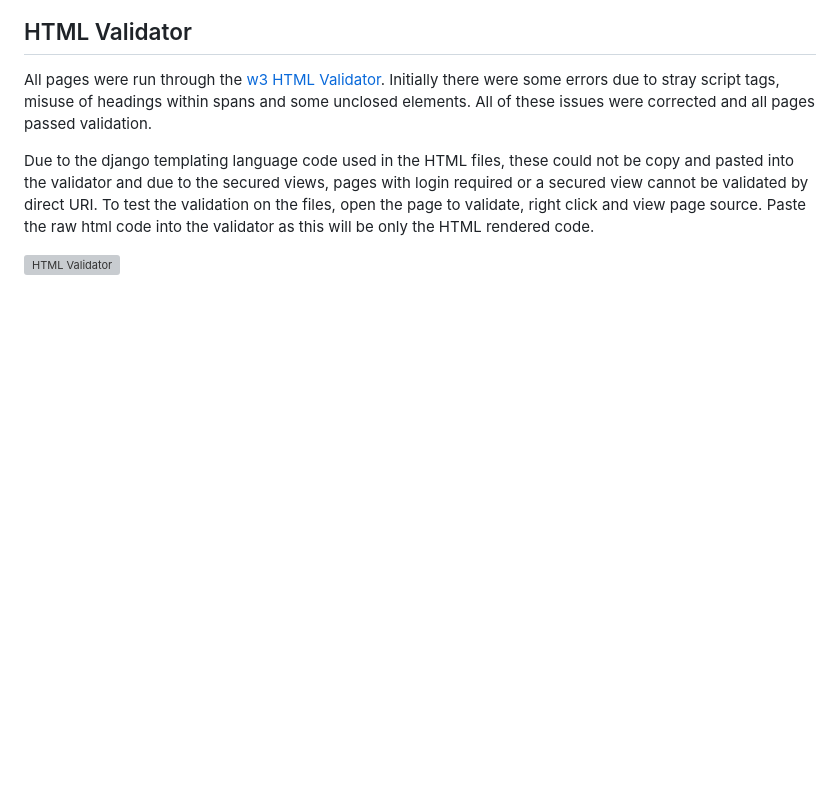
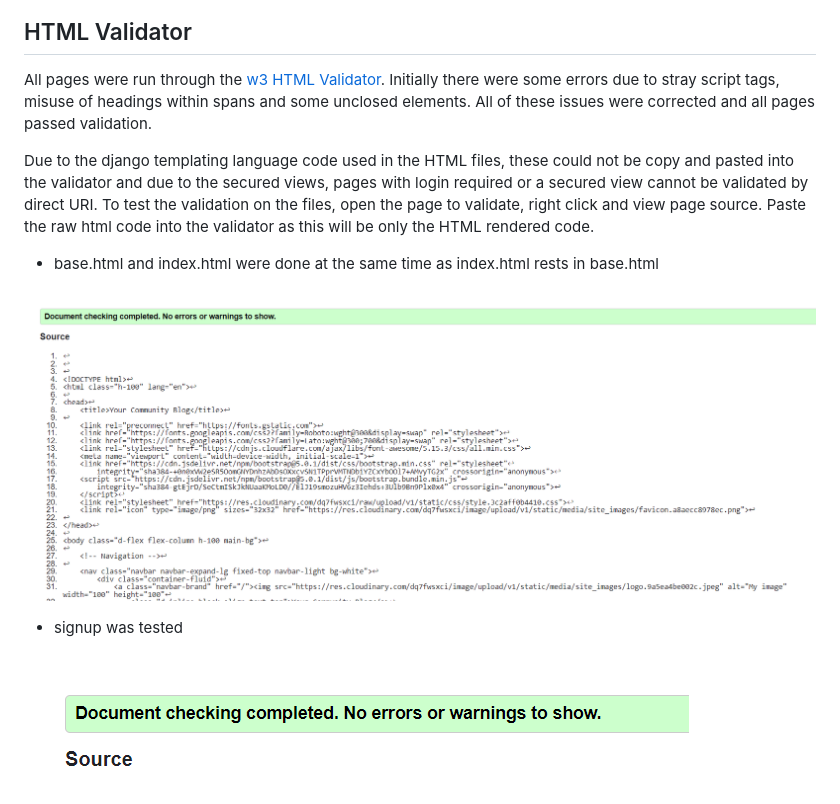
Before and after one commit to Jaredslocker21/yourcommunity, a Markdown page: TESTS.md, the part around the change printed below. Drawn GitHub-style; pictures changed too: docs/test_images/base-index.png (added), docs/test_images/signinhtml.png (added); blank space fills up the shorter version; grey boxes are pictures that could not be loaded.

Commit message:
add test info to test.me

```diff
--- a/TESTS.md
+++ b/TESTS.md
@@ -39,6 +39,11 @@ All pages were run through the [w3 HTML Validator](https://validator.w3.org/). I
 
 Due to the django templating language code used in the HTML files, these could not be copy and pasted into the validator and due to the secured views, pages with login required or a secured view cannot be validated by direct URI. To test the validation on the files, open the page to validate, right click and view page source. Paste the raw html code into the validator as this will be only the HTML rendered code.
 
+* base.html and index.html were done at the same time as index.html rests in base.html
+
+![HTML Validator](docs/test_images/base-index.png)
 
 
-![HTML Validator](docs/test_images/)
+* signup was tested
+
+![HTML Validator](docs/test_images/signinhtml.png)
```
Also changed, not shown: other parts of TESTS.md (+1 -1 lines).
